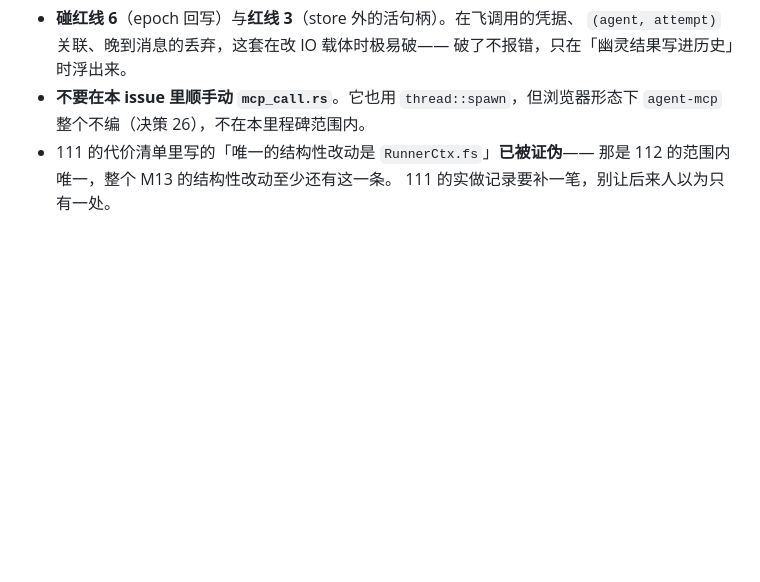
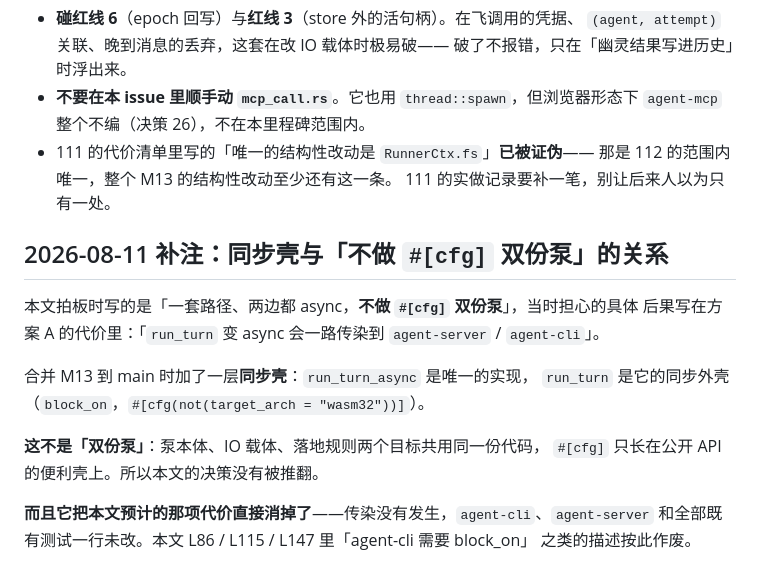
Before and after one commit to allroad88888888/einfach-agent-rust, a Markdown page: docs/issues/115-wasm-io-without-threads.md, the part around the change. GitHub-like rendering; blank space fills up the shorter version.

```diff
--- a/docs/issues/115-wasm-io-without-threads.md
+++ b/docs/issues/115-wasm-io-without-threads.md
@@ -173,3 +173,19 @@ promise**。不是变慢，是**必死锁**。
 - 111 的代价清单里写的「唯一的结构性改动是 `RunnerCtx.fs`」**已被证伪**——
   那是 112 的范围内唯一，整个 M13 的结构性改动至少还有这一条。
   111 的实做记录要补一笔，别让后来人以为只有一处。
+
+
+## 2026-08-11 补注：同步壳与「不做 `#[cfg]` 双份泵」的关系
+
+本文拍板时写的是「一套路径、两边都 async，**不做 `#[cfg]` 双份泵**」，当时担心的具体
+后果写在方案 A 的代价里：「`run_turn` 变 async 会一路传染到 `agent-server` / `agent-cli`」。
+
+合并 M13 到 main 时加了一层**同步壳**：`run_turn_async` 是唯一的实现，
+`run_turn` 是它的同步外壳（`block_on`，`#[cfg(not(target_arch = "wasm32"))]`）。
+
+**这不是「双份泵」**：泵本体、IO 载体、落地规则两个目标共用同一份代码，
+`#[cfg]` 只长在公开 API 的便利壳上。所以本文的决策没有被推翻。
+
+**而且它把本文预计的那项代价直接消掉了**——传染没有发生，`agent-cli`、`agent-server`
+和全部既有测试一行未改。本文 L86 / L115 / L147 里「agent-cli 需要 block_on」
+之类的描述按此作废。
```
Also changed, not shown: docs/issues/116-async-pump.md (+18 -0 lines).
